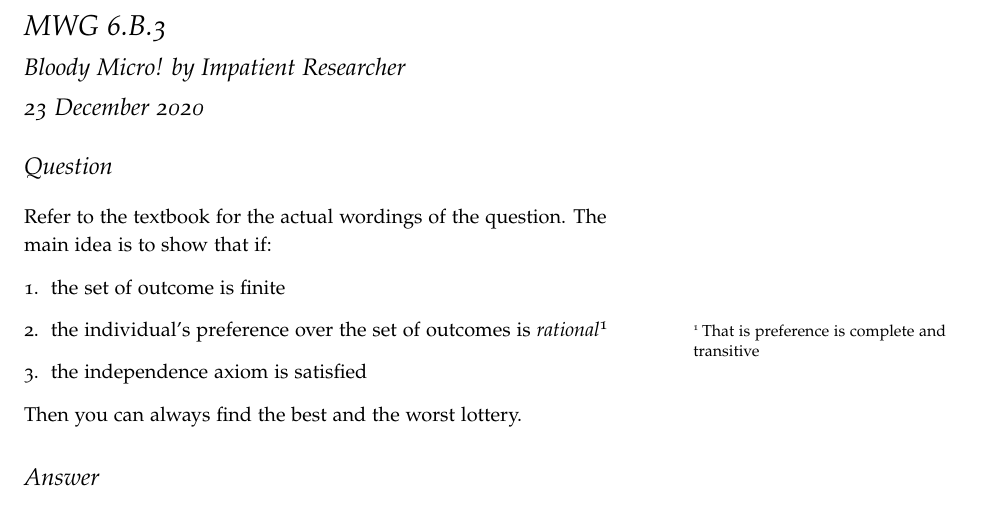
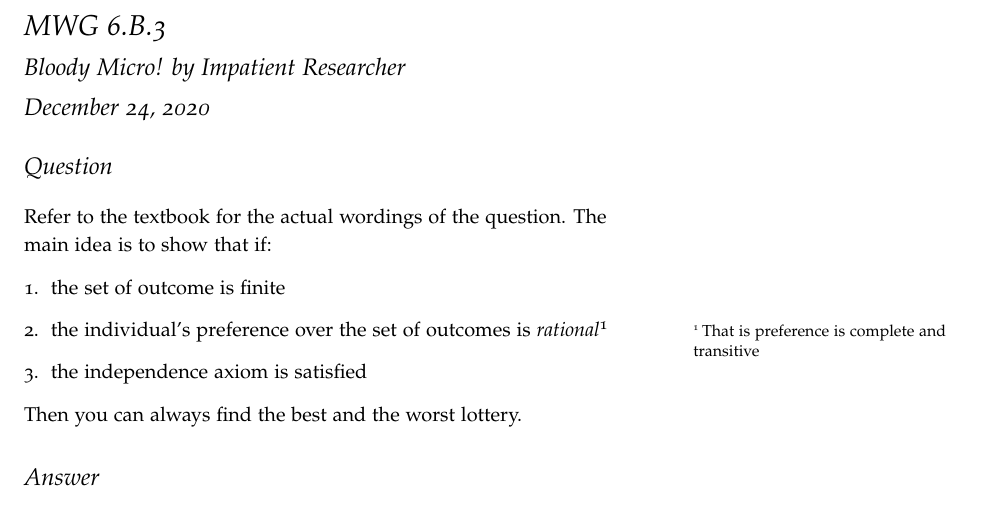
Before and after one commit to impatient-researcher/Bloody-Micro, a LaTeX document (MWG-6-B-3.tex): part of the page, cut so that both start at the same text. Compiled offline with pdfLaTeX.

Commit message:
Changed date

```diff
--- a/MWG-6-B-3.tex
+++ b/MWG-6-B-3.tex
@@ -28,7 +28,7 @@
 
 \title{MWG 6.B.3}
 \author{Bloody Micro! by Impatient Researcher}
-\date{23 December 2020}  % if the \date{} command is left out, the current date will be used
+%\date{}  % if the \date{} command is left out, the current date will be used
 
 % The following package makes prettier tables.  We're all about the bling!
 \usepackage{booktabs}
```
Also changed, not shown: MWG-6-B-3.pdf, 1 other file.
